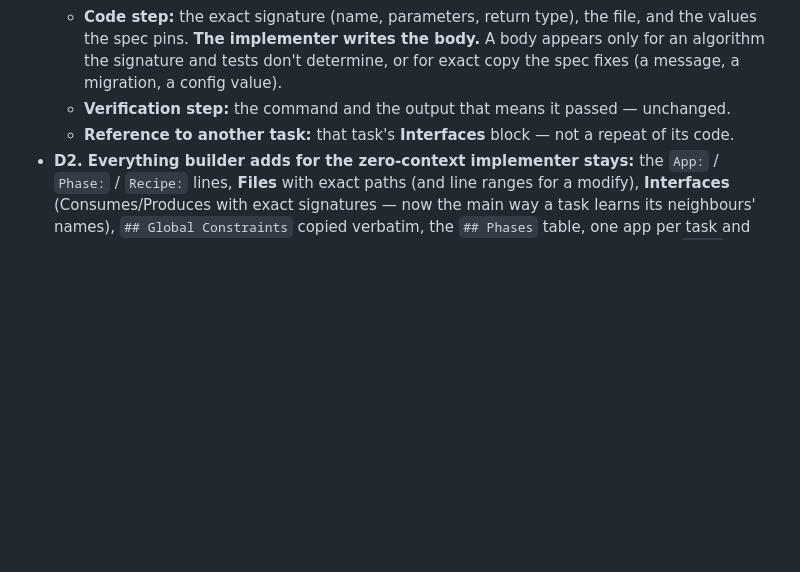
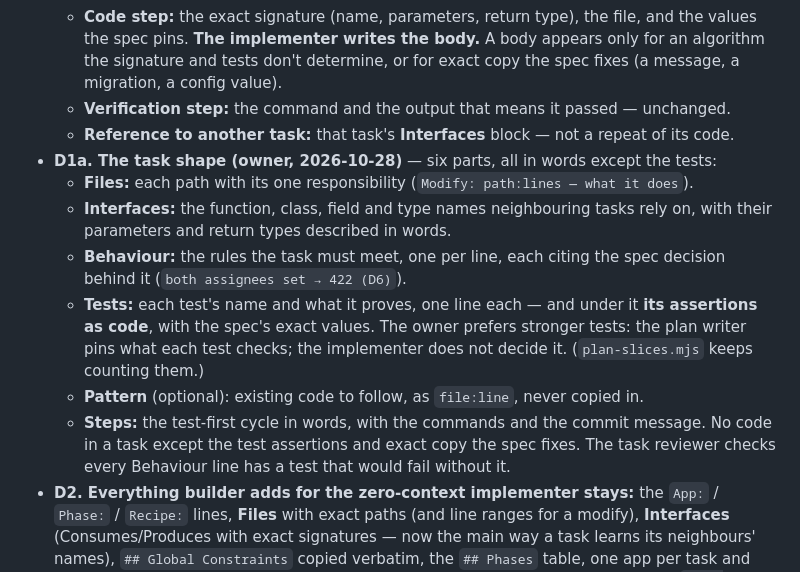
Before and after one commit to lukekeith/builder, a Markdown page: docs/specs/2026-10-28-plan-format-design.md, the part around the change. Drawn GitHub-style; blank space fills up the shorter version.

Commit message:
docs(spec): the six-part task shape — words everywhere but the test assertions (owner)
Co-Authored-By: Claude Opus 5.5 <noreply@anthropic.com>

```diff
--- a/docs/specs/2026-10-28-plan-format-design.md
+++ b/docs/specs/2026-10-28-plan-format-design.md
@@ -46,6 +46,19 @@ and faster, and build quality (fix rounds, task-review findings, parks) does not
     and tests don't determine, or for exact copy the spec fixes (a message, a migration, a config value).
   - **Verification step:** the command and the output that means it passed — unchanged.
   - **Reference to another task:** that task's **Interfaces** block — not a repeat of its code.
+- **D1a. The task shape (owner, 2026-10-28)** — six parts, all in words except the tests:
+  - **Files:** each path with its one responsibility (`Modify: path:lines — what it does`).
+  - **Interfaces:** the function, class, field and type names neighbouring tasks rely on, with their
+    parameters and return types described in words.
+  - **Behaviour:** the rules the task must meet, one per line, each citing the spec decision behind it
+    (`both assignees set → 422 (D6)`).
+  - **Tests:** each test's name and what it proves, one line each — and under it **its assertions as
+    code**, with the spec's exact values. The owner prefers stronger tests: the plan writer pins what
+    each test checks; the implementer does not decide it. (`plan-slices.mjs` keeps counting them.)
+  - **Pattern** (optional): existing code to follow, as `file:line`, never copied in.
+  - **Steps:** the test-first cycle in words, with the commands and the commit message. No code in a
+    task except the test assertions and exact copy the spec fixes.
+  The task reviewer checks every Behaviour line has a test that would fail without it.
 - **D2. Everything builder adds for the zero-context implementer stays:** the `App:` / `Phase:` /
   `Recipe:` lines, **Files** with exact paths (and line ranges for a modify), **Interfaces**
   (Consumes/Produces with exact signatures — now the main way a task learns its neighbours' names),
```
